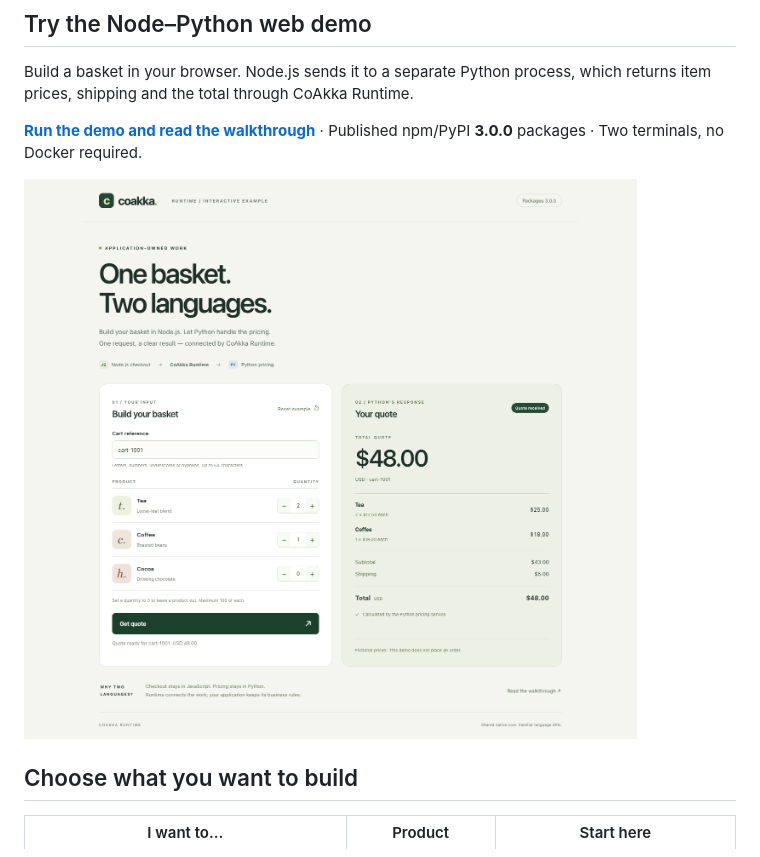
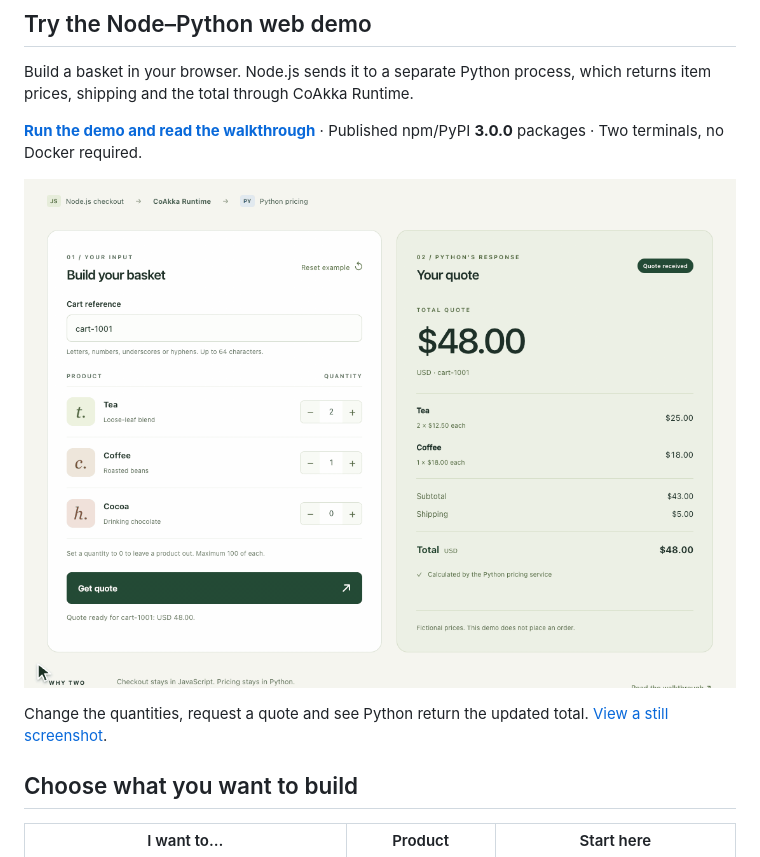
Before and after one commit to phuong-tran/coakka-samples, a Markdown page: README.md, the part around the change. Drawn GitHub-style; pictures changed too: docs/coakka-runtime/assets/node-python-order-quote-demo.gif (added).

Commit message:
Show animated Node Python basket and quote demo

```diff
--- a/README.md
+++ b/README.md
@@ -21,7 +21,10 @@ which returns item prices, shipping and the total through CoAkka Runtime.
 
 **[Run the demo and read the walkthrough](coakka-runtime/scenarios/order-quote-node-python/README.md)** · Published npm/PyPI **3.0.0** packages · Two terminals, no Docker required.
 
-[![Node–Python browser demo showing a basket and a USD 48.00 quote from Python.](docs/coakka-runtime/assets/node-python-order-quote-web.png)](coakka-runtime/scenarios/order-quote-node-python/README.md)
+[![Node–Python demo: change the basket and receive an updated quote from Python.](docs/coakka-runtime/assets/node-python-order-quote-demo.gif)](coakka-runtime/scenarios/order-quote-node-python/README.md)
+
+Change the quantities, request a quote and see Python return the updated total.
+[View a still screenshot](docs/coakka-runtime/assets/node-python-order-quote-web.png).
 
 ## Choose what you want to build
 
```
